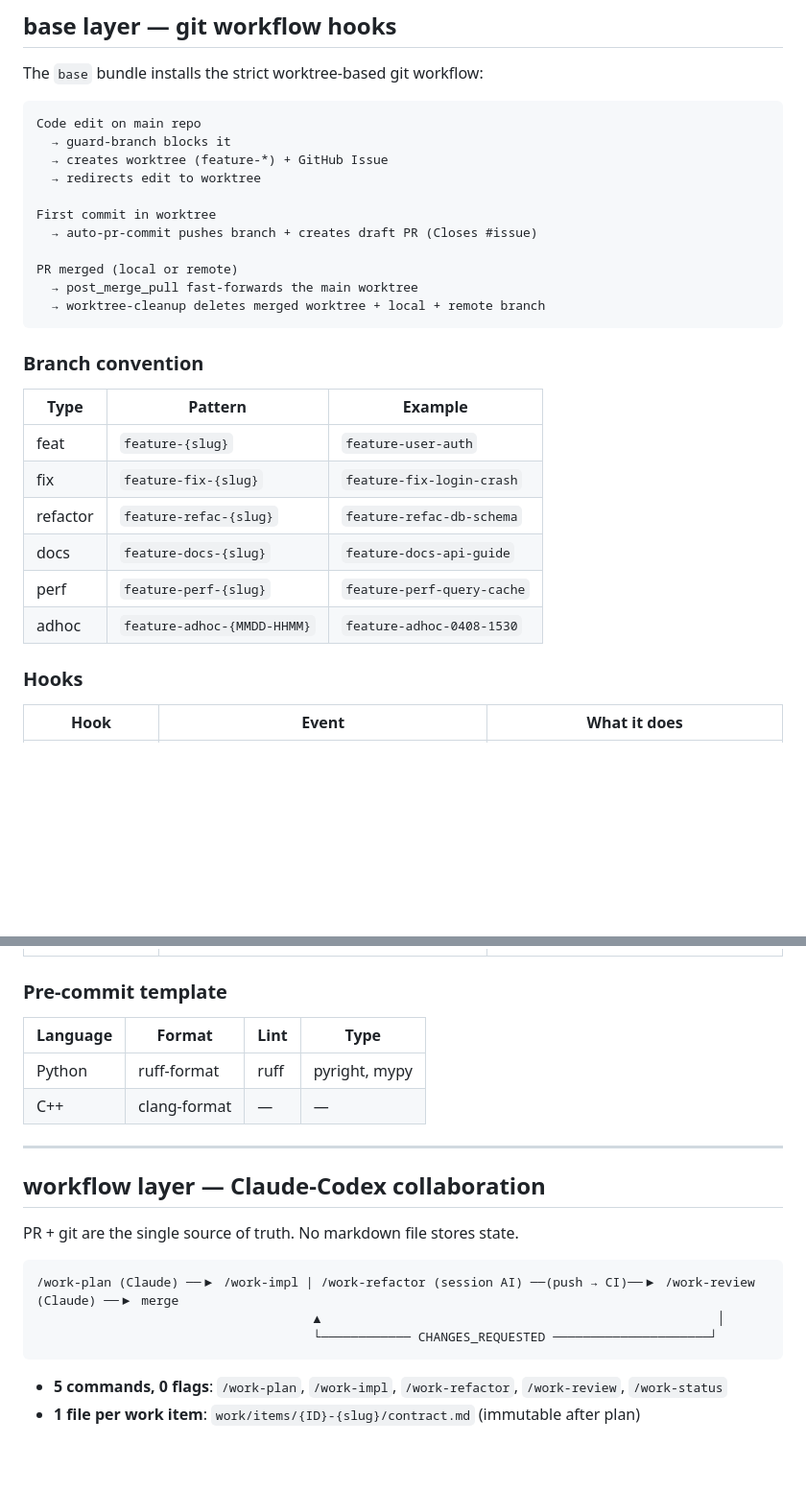
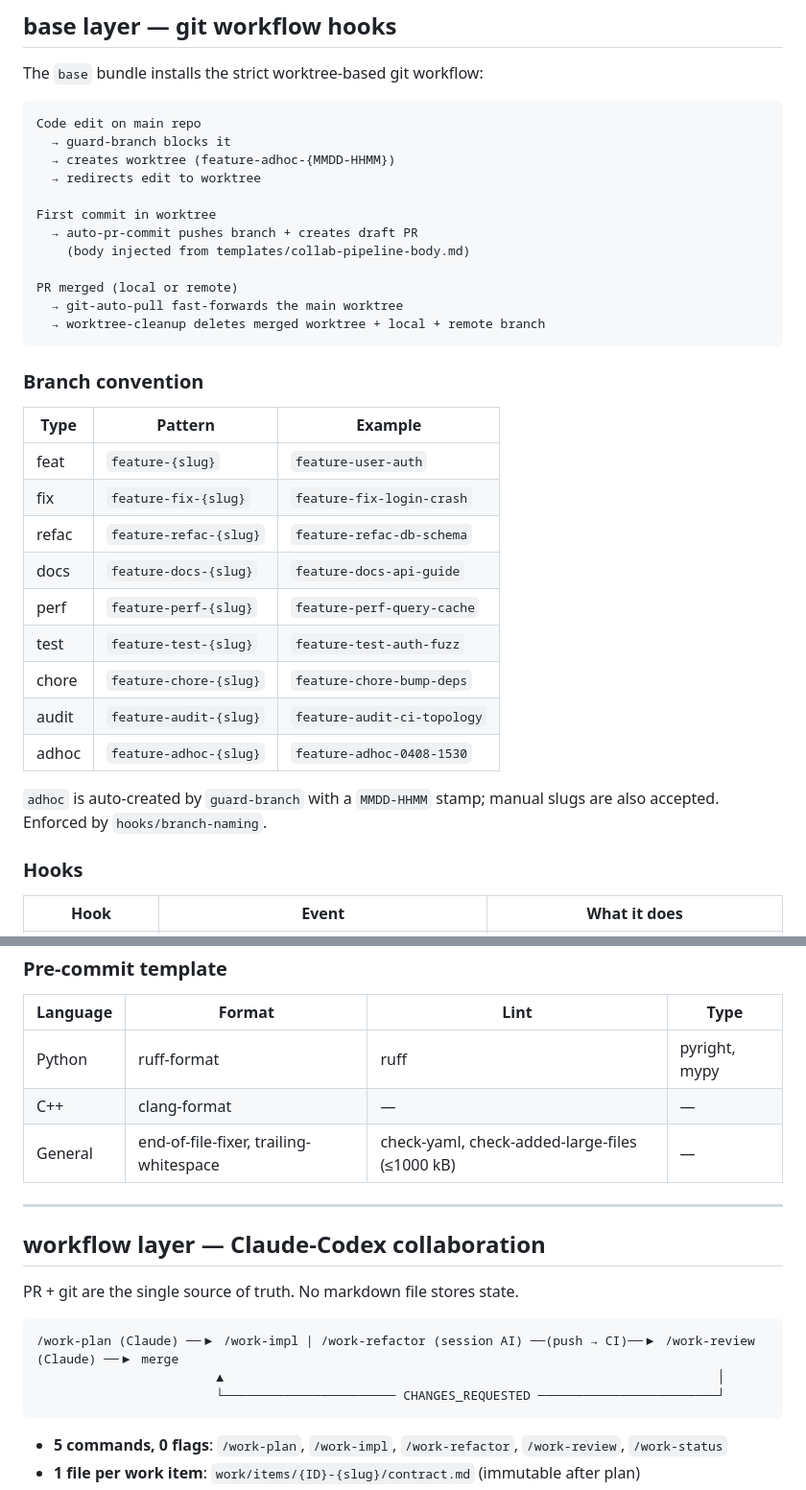
Before and after one commit to aanna0701/claude-useful-instructions, a Markdown page: README.md, 2 parts joined by grey strips. Shown at 96% size. Rendered like a GitHub page; blank space fills up the shorter version.

Commit message:
docs(readme): fix stale diagram, incomplete tables, arrow alignment
- Update base-layer flow: drop removed GitHub Issue creation and
  Closes #issue from auto-pr-commit; reference collab-pipeline-body.md
  and git-auto-pull (post_merge_pull was renamed).
- Branch convention table: add missing chore/test/audit rows, correct
  refactor to refac (actual hook token), clarify adhoc slug.
- Pre-commit table: add General hooks row (end-of-file-fixer,
  check-yaml, check-added-large-files).
- Pipeline ASCII: realign CHANGES_REQUESTED arrow to point back at
  /work-impl entry instead of between impl and refactor.

Signed-off-by: leo <leolee@navigantis.co>

````diff
--- a/README.md
+++ b/README.md
@@ -85,14 +85,15 @@ The `base` bundle installs the strict worktree-based git workflow:
 ```
 Code edit on main repo
   → guard-branch blocks it
-  → creates worktree (feature-*) + GitHub Issue
+  → creates worktree (feature-adhoc-{MMDD-HHMM})
   → redirects edit to worktree
 
 First commit in worktree
-  → auto-pr-commit pushes branch + creates draft PR (Closes #issue)
+  → auto-pr-commit pushes branch + creates draft PR
+    (body injected from templates/collab-pipeline-body.md)
 
 PR merged (local or remote)
-  → post_merge_pull fast-forwards the main worktree
+  → git-auto-pull fast-forwards the main worktree
   → worktree-cleanup deletes merged worktree + local + remote branch
 ```
 
@@ -102,10 +103,15 @@ PR merged (local or remote)
 |----------|--------------------------------|-------------------------------|
 | feat     | `feature-{slug}`               | `feature-user-auth`           |
 | fix      | `feature-fix-{slug}`           | `feature-fix-login-crash`     |
-| refactor | `feature-refac-{slug}`         | `feature-refac-db-schema`     |
+| refac    | `feature-refac-{slug}`         | `feature-refac-db-schema`     |
 | docs     | `feature-docs-{slug}`          | `feature-docs-api-guide`      |
 | perf     | `feature-perf-{slug}`          | `feature-perf-query-cache`    |
-| adhoc    | `feature-adhoc-{MMDD-HHMM}`    | `feature-adhoc-0408-1530`     |
+| test     | `feature-test-{slug}`          | `feature-test-auth-fuzz`      |
+| chore    | `feature-chore-{slug}`         | `feature-chore-bump-deps`     |
+| audit    | `feature-audit-{slug}`         | `feature-audit-ci-topology`   |
+| adhoc    | `feature-adhoc-{slug}`         | `feature-adhoc-0408-1530`     |
+
+`adhoc` is auto-created by `guard-branch` with a `MMDD-HHMM` stamp; manual slugs are also accepted. Enforced by `hooks/branch-naming`.
 
 ### Hooks
 
@@ -125,6 +131,7 @@ PR merged (local or remote)
 |----------|-------------|------|---------------|
 | Python   | ruff-format | ruff | pyright, mypy |
 | C++      | clang-format| —    | —             |
+| General  | end-of-file-fixer, trailing-whitespace | check-yaml, check-added-large-files (≤1000 kB) | — |
 
 ---
 
@@ -134,8 +141,8 @@ PR + git are the single source of truth. No markdown file stores state.
 
 ```
 /work-plan (Claude) ──▶ /work-impl | /work-refactor (session AI) ──(push → CI)──▶ /work-review (Claude) ──▶ merge
-                                     ▲                                                     │
-                                     └──────────── CHANGES_REQUESTED ─────────────────────┘
+                        ▲                                                                  │
+                        └─────────────────────── CHANGES_REQUESTED ────────────────────────┘
 ```
 
 - **5 commands, 0 flags**: `/work-plan`, `/work-impl`, `/work-refactor`, `/work-review`, `/work-status`
````
